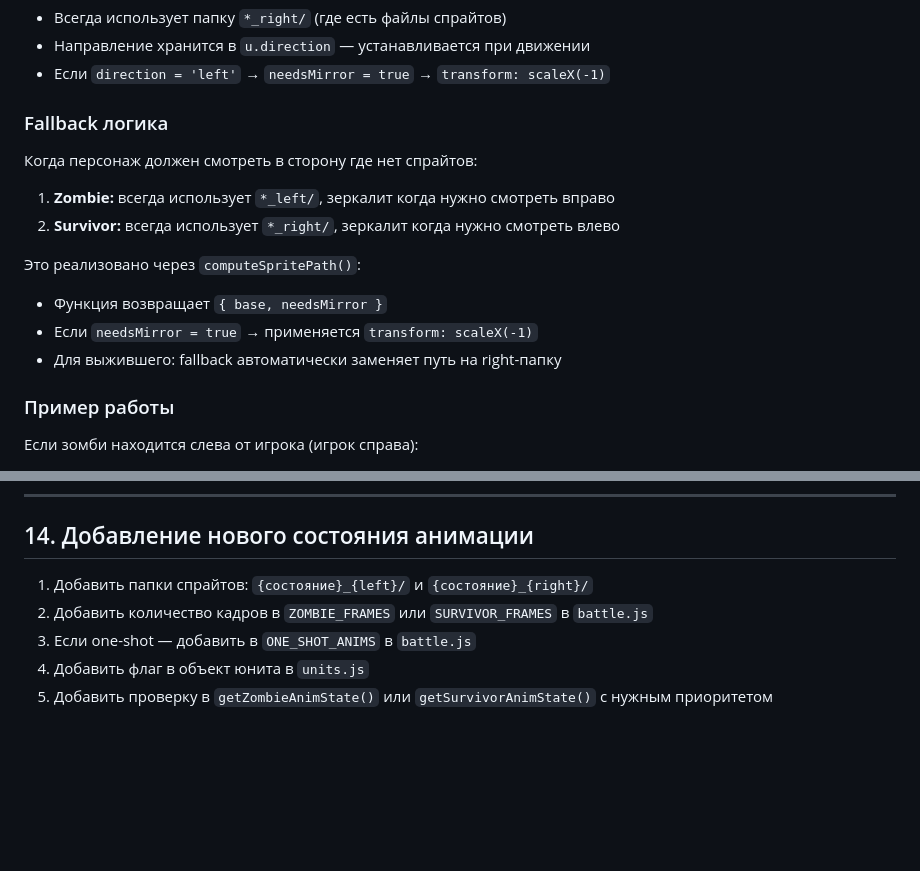
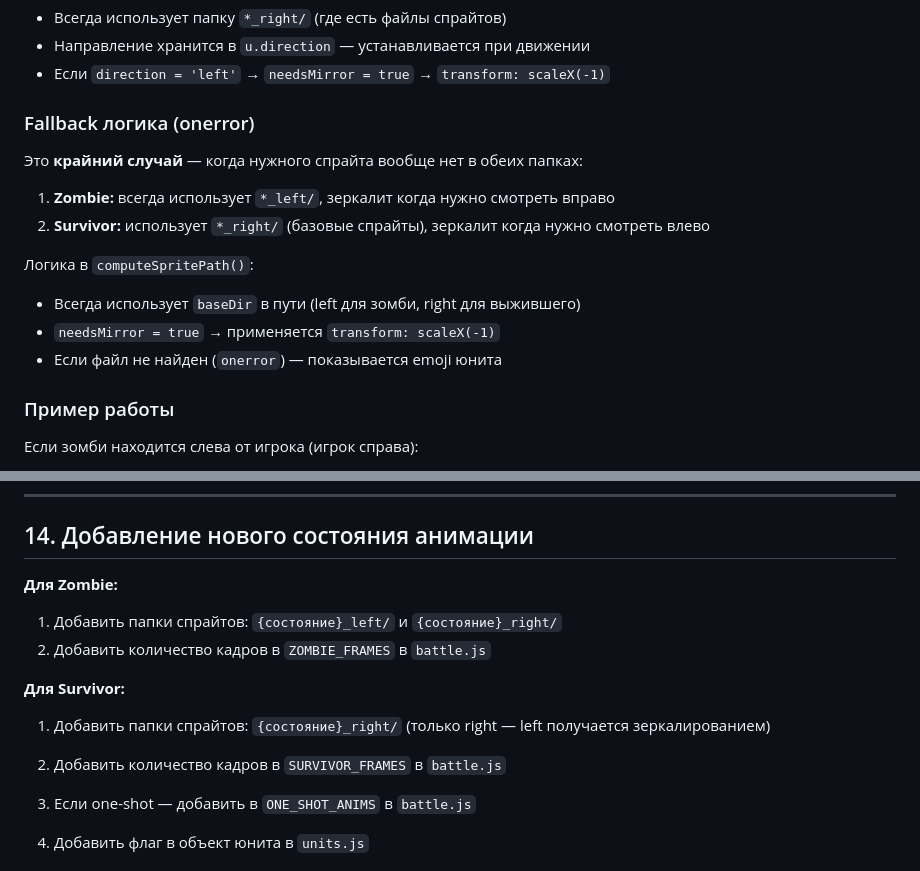
Before and after one commit to managersergei/deadtactics, a Markdown page: .clinerules/RENDERING.md, 2 parts joined by grey strips. Rendered like a GitHub page; blank space fills up the shorter version.

Commit message:
docs: обновить RENDERING.md про отзеркаливание
- Раздел 5: уточнена fallback логика (onerror)
- Раздел 14: разделены инструкции для zombie и survivor

```diff
--- a/.clinerules/RENDERING.md
+++ b/.clinerules/RENDERING.md
@@ -108,17 +108,17 @@ computeSpritePath(u, state, direction) // → { base, needsMirror }
 - Направление хранится в `u.direction` — устанавливается при движении
 - Если `direction = 'left'` → `needsMirror = true` → `transform: scaleX(-1)`
 
-### Fallback логика
+### Fallback логика (onerror)
 
-Когда персонаж должен смотреть в сторону где нет спрайтов:
+Это **крайний случай** — когда нужного спрайта вообще нет в обеих папках:
 
 1. **Zombie:** всегда использует `*_left/`, зеркалит когда нужно смотреть вправо
-2. **Survivor:** всегда использует `*_right/`, зеркалит когда нужно смотреть влево
+2. **Survivor:** использует `*_right/` (базовые спрайты), зеркалит когда нужно смотреть влево
 
-Это реализовано через `computeSpritePath()`:
-- Функция возвращает `{ base, needsMirror }`
-- Если `needsMirror = true` → применяется `transform: scaleX(-1)`
-- Для выжившего: fallback автоматически заменяет путь на right-папку
+Логика в `computeSpritePath()`:
+- Всегда использует `baseDir` в пути (left для зомби, right для выжившего)
+- `needsMirror = true` → применяется `transform: scaleX(-1)`
+- Если файл не найден (`onerror`) — показывается emoji юнита
 
 ### Пример работы
 
@@ -258,8 +258,14 @@ div.unit.{kind}#unit-{id}
 
 ## 14. Добавление нового состояния анимации
 
-1. Добавить папки спрайтов: `{состояние}_{left}/` и `{состояние}_{right}/`
-2. Добавить количество кадров в `ZOMBIE_FRAMES` или `SURVIVOR_FRAMES` в `battle.js`
+**Для Zombie:**
+1. Добавить папки спрайтов: `{состояние}_left/` и `{состояние}_right/`
+2. Добавить количество кадров в `ZOMBIE_FRAMES` в `battle.js`
+
+**Для Survivor:**
+1. Добавить папки спрайтов: `{состояние}_right/` (только right — left получается зеркалированием)
+2. Добавить количество кадров в `SURVIVOR_FRAMES` в `battle.js`
+
 3. Если one-shot — добавить в `ONE_SHOT_ANIMS` в `battle.js`
 4. Добавить флаг в объект юнита в `units.js`
 5. Добавить проверку в `getZombieAnimState()` или `getSurvivorAnimState()` с нужным приоритетом
```
